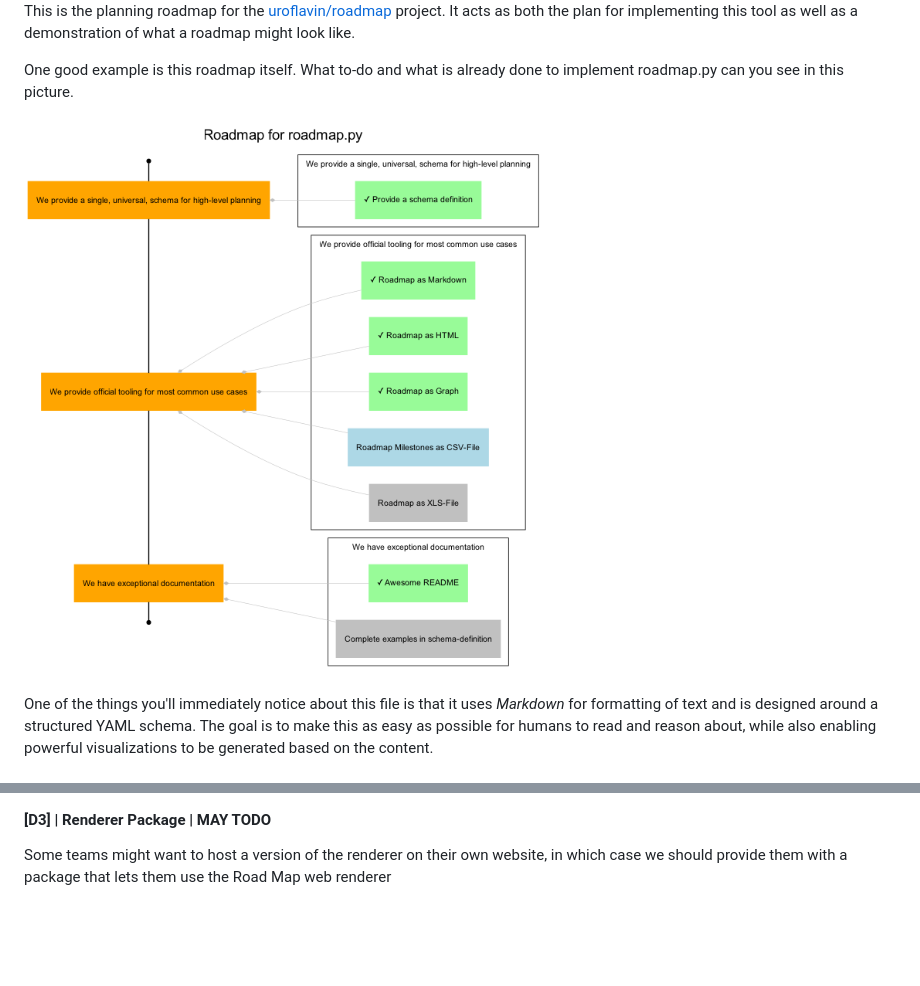
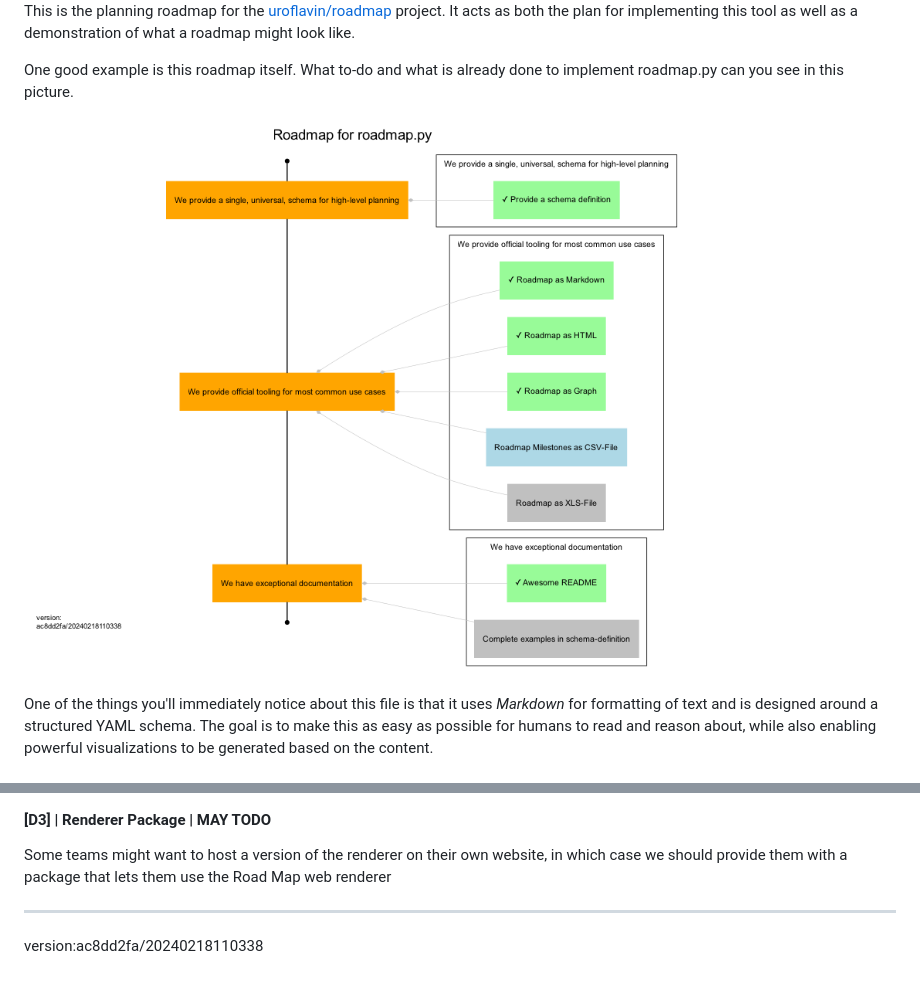
Before and after one commit to uroflavin/roadmap, a Markdown page: roadmap/roadmap.md, 2 parts joined by grey strips. Rendered like a GitHub page; pictures changed too: roadmap/roadmap.dot.png; blank space fills up the shorter version.

```diff
--- a/roadmap/roadmap.md
+++ b/roadmap/roadmap.md
@@ -224,3 +224,6 @@ The renderer should support Markdown
 
 #### [D3] | Renderer Package | MAY TODO
 Some teams might want to host a version of the renderer on their own website, in which case we should provide them with a package that lets them use the Road Map web renderer
+
+---
+version:ac8dd2fa/20240218110338
```
Also changed, not shown: templates/markdown/roadmap.md (+4 -1 lines), 8 other files.
